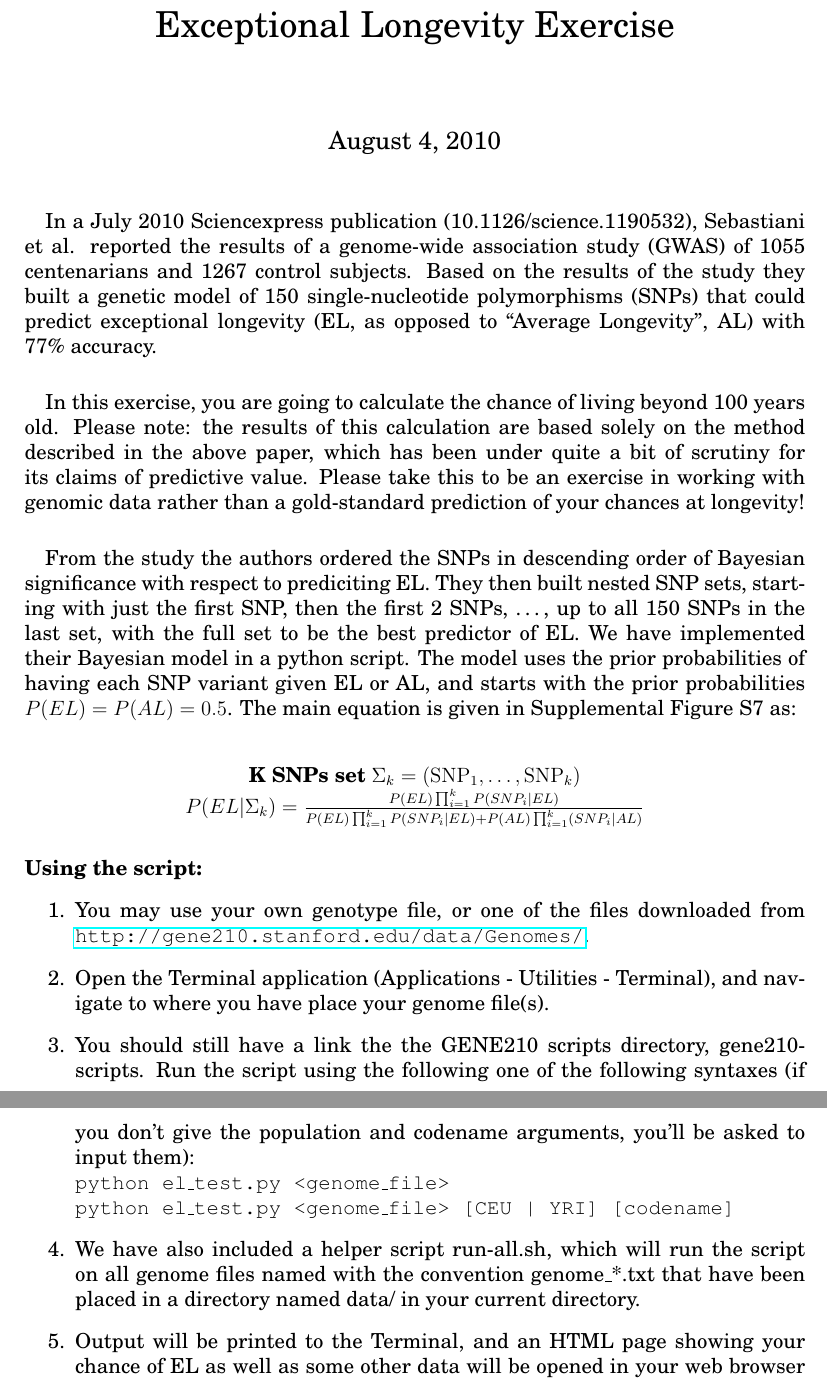
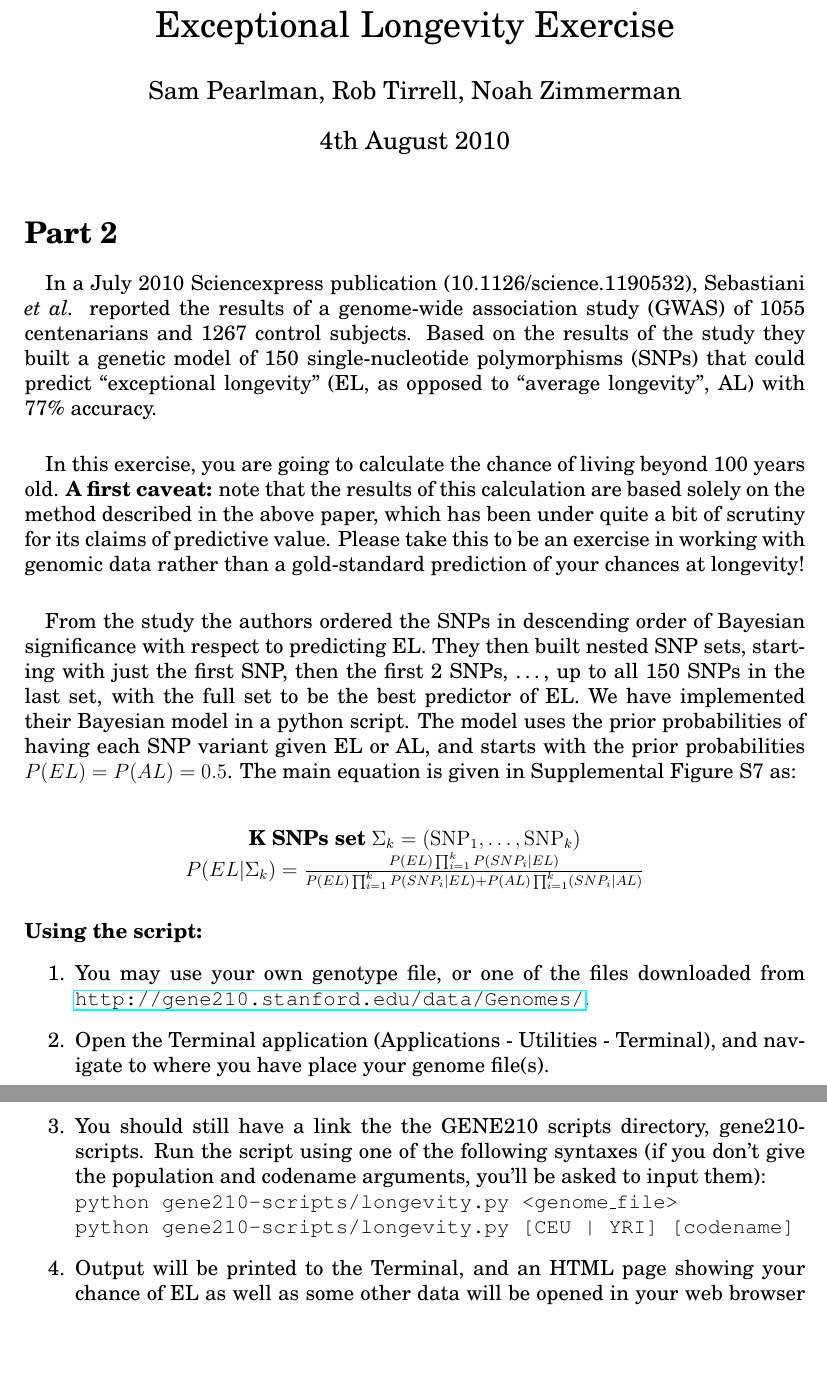
Before and after one commit to rtirrell/el_test, a LaTeX document (docs/README.tex): two parts of pages 1 and 2 of 2, joined at a grey line, cut so that both start at the same text, the shorter picture padded with empty space. Compiled offline with pdfLaTeX.

Commit message:
Update the README.

```diff
--- a/docs/background.tex
+++ b/docs/README.tex
@@ -6,22 +6,25 @@
 \usepackage{fullpage}
 
 \title{Exceptional Longevity Exercise}
-\date{\today}
+\author{Sam Pearlman, Rob Tirrell, Noah Zimmerman}
+\date{4th August 2010}
 
 \begin{document}
 \maketitle
 
+\section*{Part 2}
+
 \paragraph{}
-  In a July 2010 Sciencexpress publication (10.1126/science.1190532), Sebastiani et al. reported the results of a genome-wide association study (GWAS) of 1055 centenarians and 1267 control subjects.
-  Based on the results of the study they built a genetic model of 150 single-nucleotide polymorphisms (SNPs) that could predict exceptional longevity (EL, as opposed to “Average Longevity”, AL) with 77\% accuracy.
+  In a July 2010 Sciencexpress publication (10.1126/science.1190532), Sebastiani \emph{et al.} reported the results of a genome-wide association study (GWAS) of 1055 centenarians and 1267 control subjects.
+  Based on the results of the study they built a genetic model of 150 single-nucleotide polymorphisms (SNPs) that could predict ``exceptional longevity'' (EL, as opposed to ``average longevity'', AL) with 77\% accuracy.
 
 \paragraph{}
   In this exercise, you are going to calculate the chance of living beyond 100 years old.
-  Please note: the results of this calculation are based solely on the method described in the above paper, which has been under quite a bit of scrutiny for its claims of predictive value.
+  \textbf{A first caveat:} note that the results of this calculation are based solely on the method described in the above paper, which has been under quite a bit of scrutiny for its claims of predictive value.
   Please take this to be an exercise in working with genomic data rather than a gold-standard prediction of your chances at longevity!
 
 \paragraph{}
-  From the study the authors ordered the SNPs in descending order of Bayesian significance with respect to prediciting EL.
+  From the study the authors ordered the SNPs in descending order of Bayesian significance with respect to predicting EL.
   They then built nested SNP sets, starting with just the first SNP, then the first 2 SNPs, \ldots, up to all 150 SNPs in the last set, with the full set to be the best predictor of EL.
   We have implemented their Bayesian model in a python script. The model uses the prior probabilities of having each SNP variant given EL or AL, and starts with the prior probabilities $P(EL) = P(AL) = 0.5$. The main equation is given in Supplemental Figure S7 as: \\
   \begin{center}
@@ -34,11 +37,9 @@
   \item You may use your own genotype file, or one of the files downloaded from \url{http://gene210.stanford.edu/data/Genomes/}.
   \item Open the Terminal application (Applications - Utilities - Terminal), and navigate to where you have place your genome file(s).
   \item You should still have a link the the GENE210 scripts directory, gene210-scripts.
-    Run the script using the following one of the following syntaxes (if you don't give the population and codename arguments, you'll be asked to input them): \\
-    \texttt{python el\_test.py <genome\_file>} \\
-    \texttt{python el\_test.py <genome\_file> [CEU | YRI] [codename]}
-
-  \item We have also included a helper script run-all.sh, which will run the script on all genome files named with the convention genome\_*.txt that have been placed in a directory named data/ in your current directory.
+    Run the script using one of the following syntaxes (if you don't give the population and codename arguments, you'll be asked to input them): \\
+    \texttt{python gene210-scripts/longevity.py <genome\_file>} \\
+    \texttt{python gene210-scripts/longevity.py [CEU | YRI] [codename]}
 
   \item Output will be printed to the Terminal, and an HTML page showing your chance of EL as well as some other data will be opened in your web browser as well as stored in your current directory with the same name as the genome file used to generate it, with .html appended.
     The page also shows a graph for the progressing $P(EL)$ for the nested SNP sets, starting at the prior probability $P(EL) = 0.5$, and then changing as the sets have an additional SNP added to each one up to the full 150 SNP set.
```
Also changed, not shown: docs/README.pdf (added), docs/background.pdf, 1 other file.
